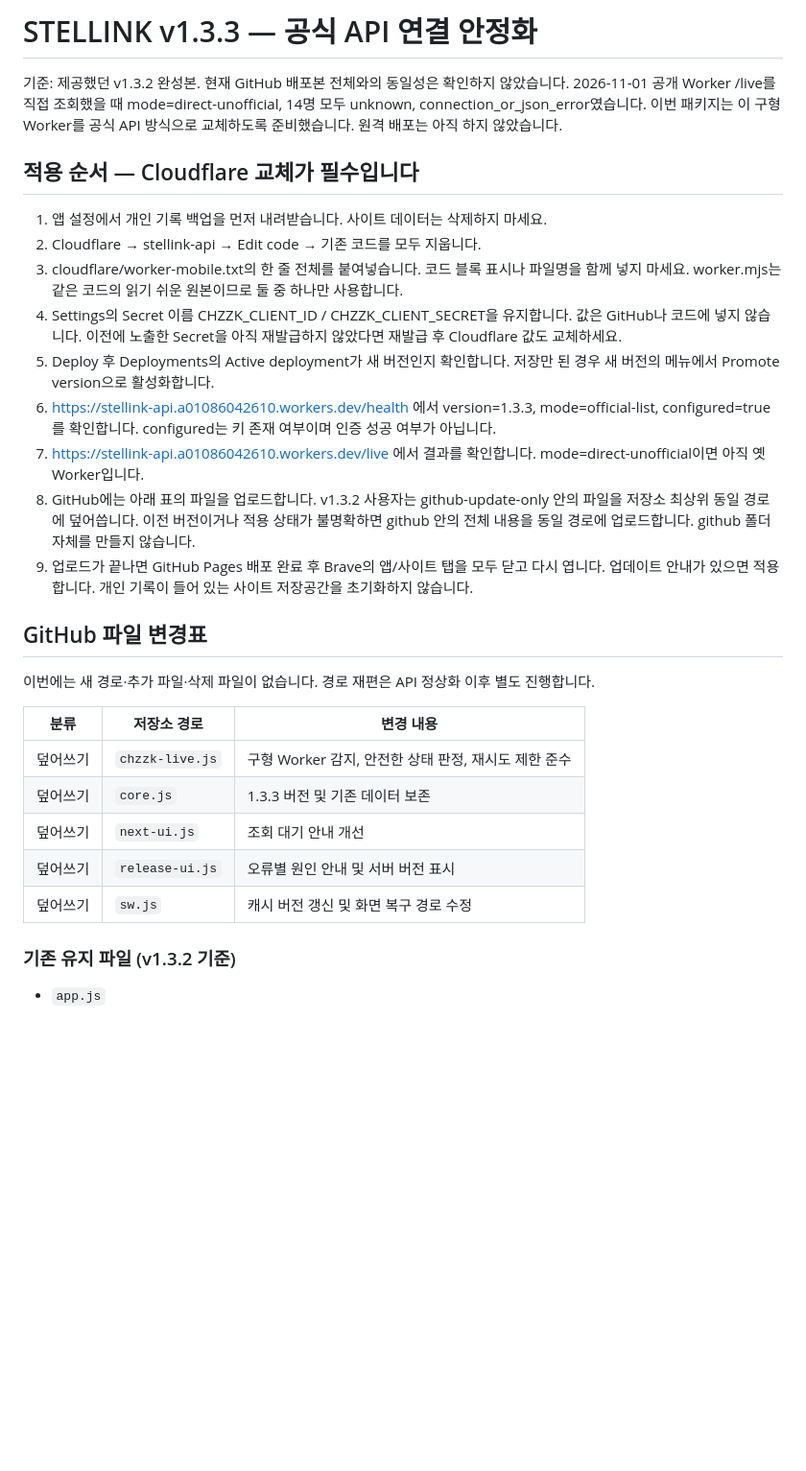
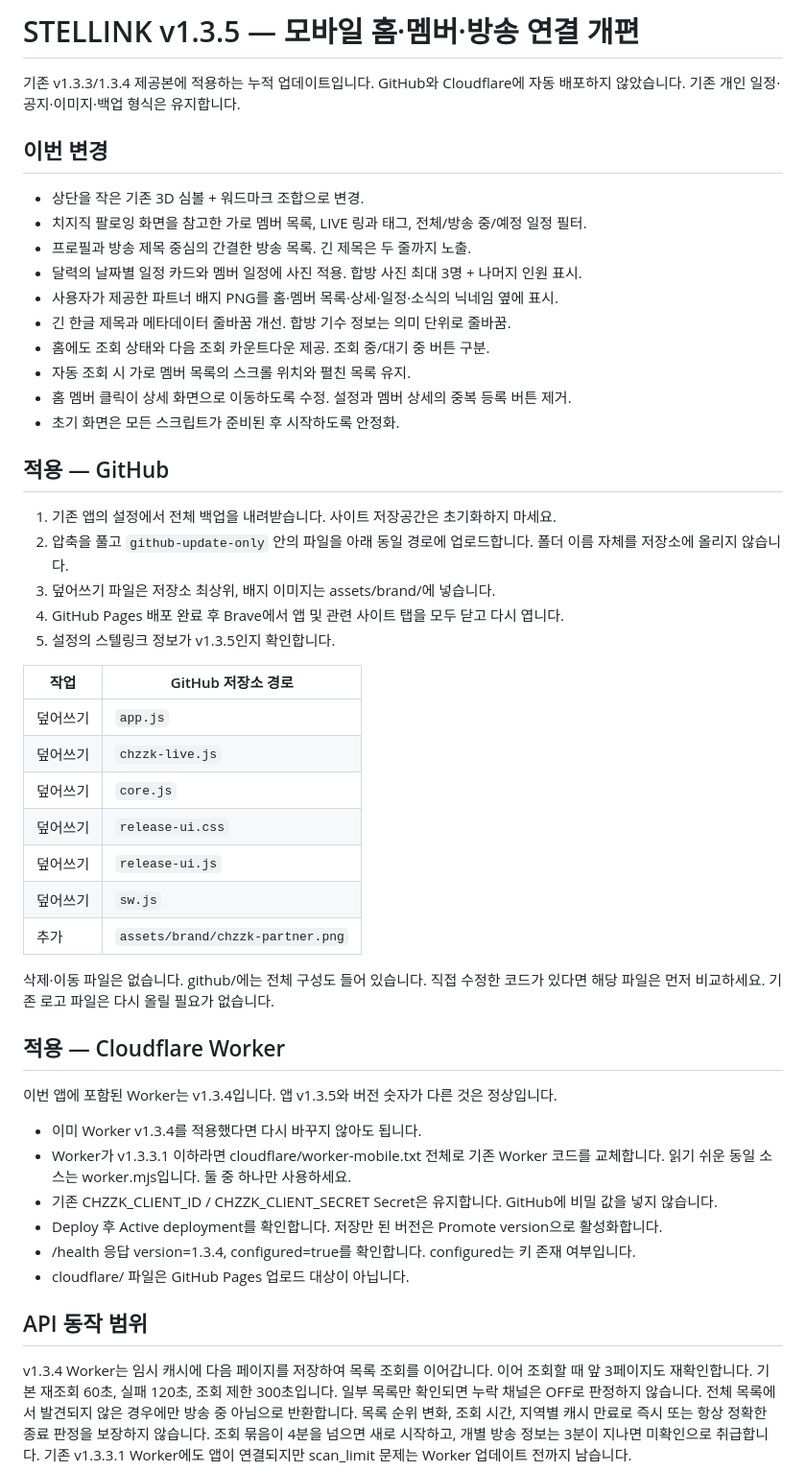
Before and after one commit to MY-STELLIVE/my-stellive.github.io, a Markdown page: README.md, the part around one of its changes. Shown at 96% size. Drawn GitHub-style; blank space fills up the shorter version.

```diff
--- a/README.md
+++ b/README.md
@@ -1,29 +1,49 @@
-# STELLINK v1.3.3 — 공식 API 연결 안정화
+# STELLINK v1.3.5 — 모바일 홈·멤버·방송 연결 개편
 
-기준: 제공했던 v1.3.2 완성본. 현재 GitHub 배포본 전체와의 동일성은 확인하지 않았습니다.
-2026-11-01 공개 Worker /live를 직접 조회했을 때 mode=direct-unofficial, 14명 모두 unknown, connection_or_json_error였습니다. 이번 패키지는 이 구형 Worker를 공식 API 방식으로 교체하도록 준비했습니다. 원격 배포는 아직 하지 않았습니다.
+기존 v1.3.3/1.3.4 제공본에 적용하는 누적 업데이트입니다. GitHub와 Cloudflare에 자동 배포하지 않았습니다. 기존 개인 일정·공지·이미지·백업 형식은 유지합니다.
 
-## 적용 순서 — Cloudflare 교체가 필수입니다
-1. 앱 설정에서 개인 기록 백업을 먼저 내려받습니다. 사이트 데이터는 삭제하지 마세요.
-2. Cloudflare → stellink-api → Edit code → 기존 코드를 모두 지웁니다.
-3. cloudflare/worker-mobile.txt의 한 줄 전체를 붙여넣습니다. 코드 블록 표시나 파일명을 함께 넣지 마세요. worker.mjs는 같은 코드의 읽기 쉬운 원본이므로 둘 중 하나만 사용합니다.
-4. Settings의 Secret 이름 CHZZK_CLIENT_ID / CHZZK_CLIENT_SECRET을 유지합니다. 값은 GitHub나 코드에 넣지 않습니다. 이전에 노출한 Secret을 아직 재발급하지 않았다면 재발급 후 Cloudflare 값도 교체하세요.
-5. Deploy 후 Deployments의 Active deployment가 새 버전인지 확인합니다. 저장만 된 경우 새 버전의 메뉴에서 Promote version으로 활성화합니다.
-6. https://stellink-api.a01086042610.workers.dev/health 에서 version=1.3.3, mode=official-list, configured=true를 확인합니다. configured는 키 존재 여부이며 인증 성공 여부가 아닙니다.
-7. https://stellink-api.a01086042610.workers.dev/live 에서 결과를 확인합니다. mode=direct-unofficial이면 아직 옛 Worker입니다.
-8. GitHub에는 아래 표의 파일을 업로드합니다. v1.3.2 사용자는 github-update-only 안의 파일을 저장소 최상위 동일 경로에 덮어씁니다. 이전 버전이거나 적용 상태가 불명확하면 github 안의 전체 내용을 동일 경로에 업로드합니다. github 폴더 자체를 만들지 않습니다.
-9. 업로드가 끝나면 GitHub Pages 배포 완료 후 Brave의 앱/사이트 탭을 모두 닫고 다시 엽니다. 업데이트 안내가 있으면 적용합니다. 개인 기록이 들어 있는 사이트 저장공간을 초기화하지 않습니다.
+## 이번 변경
+- 상단을 작은 기존 3D 심볼 + 워드마크 조합으로 변경.
+- 치지직 팔로잉 화면을 참고한 가로 멤버 목록, LIVE 링과 태그, 전체/방송 중/예정 일정 필터.
+- 프로필과 방송 제목 중심의 간결한 방송 목록. 긴 제목은 두 줄까지 노출.
+- 달력의 날짜별 일정 카드와 멤버 일정에 사진 적용. 합방 사진 최대 3명 + 나머지 인원 표시.
+- 사용자가 제공한 파트너 배지 PNG를 홈·멤버 목록·상세·일정·소식의 닉네임 옆에 표시.
+- 긴 한글 제목과 메타데이터 줄바꿈 개선. 합방 기수 정보는 의미 단위로 줄바꿈.
+- 홈에도 조회 상태와 다음 조회 카운트다운 제공. 조회 중/대기 중 버튼 구분.
+- 자동 조회 시 가로 멤버 목록의 스크롤 위치와 펼친 목록 유지.
+- 홈 멤버 클릭이 상세 화면으로 이동하도록 수정. 설정과 멤버 상세의 중복 등록 버튼 제거.
+- 초기 화면은 모든 스크립트가 준비된 후 시작하도록 안정화.
 
-## GitHub 파일 변경표
-이번에는 새 경로·추가 파일·삭제 파일이 없습니다. 경로 재편은 API 정상화 이후 별도 진행합니다.
+## 적용 — GitHub
+1. 기존 앱의 설정에서 전체 백업을 내려받습니다. 사이트 저장공간은 초기화하지 마세요.
+2. 압축을 풀고 `github-update-only` 안의 파일을 아래 동일 경로에 업로드합니다. 폴더 이름 자체를 저장소에 올리지 않습니다.
+3. 덮어쓰기 파일은 저장소 최상위, 배지 이미지는 assets/brand/에 넣습니다.
+4. GitHub Pages 배포 완료 후 Brave에서 앱 및 관련 사이트 탭을 모두 닫고 다시 엽니다.
+5. 설정의 스텔링크 정보가 v1.3.5인지 확인합니다.
 
-| 분류 | 저장소 경로 | 변경 내용 |
-|---|---|---|
-| 덮어쓰기 | `chzzk-live.js` | 구형 Worker 감지, 안전한 상태 판정, 재시도 제한 준수 |
-| 덮어쓰기 | `core.js` | 1.3.3 버전 및 기존 데이터 보존 |
-| 덮어쓰기 | `next-ui.js` | 조회 대기 안내 개선 |
-| 덮어쓰기 | `release-ui.js` | 오류별 원인 안내 및 서버 버전 표시 |
-| 덮어쓰기 | `sw.js` | 캐시 버전 갱신 및 화면 복구 경로 수정 |
+| 작업 | GitHub 저장소 경로 |
+|---|---|
+| 덮어쓰기 | `app.js` |
+| 덮어쓰기 | `chzzk-live.js` |
+| 덮어쓰기 | `core.js` |
+| 덮어쓰기 | `release-ui.css` |
+| 덮어쓰기 | `release-ui.js` |
+| 덮어쓰기 | `sw.js` |
+| 추가 | `assets/brand/chzzk-partner.png` |
 
-### 기존 유지 파일 (v1.3.2 기준)
-- `app.js`
+삭제·이동 파일은 없습니다. github/에는 전체 구성도 들어 있습니다. 직접 수정한 코드가 있다면 해당 파일은 먼저 비교하세요. 기존 로고 파일은 다시 올릴 필요가 없습니다.
+
+## 적용 — Cloudflare Worker
+이번 앱에 포함된 Worker는 v1.3.4입니다. 앱 v1.3.5와 버전 숫자가 다른 것은 정상입니다.
+- 이미 Worker v1.3.4를 적용했다면 다시 바꾸지 않아도 됩니다.
+- Worker가 v1.3.3.1 이하라면 cloudflare/worker-mobile.txt 전체로 기존 Worker 코드를 교체합니다. 읽기 쉬운 동일 소스는 worker.mjs입니다. 둘 중 하나만 사용하세요.
+- 기존 CHZZK_CLIENT_ID / CHZZK_CLIENT_SECRET Secret은 유지합니다. GitHub에 비밀 값을 넣지 않습니다.
+- Deploy 후 Active deployment를 확인합니다. 저장만 된 버전은 Promote version으로 활성화합니다.
+- /health 응답 version=1.3.4, configured=true를 확인합니다. configured는 키 존재 여부입니다.
+- cloudflare/ 파일은 GitHub Pages 업로드 대상이 아닙니다.
+
+## API 동작 범위
+v1.3.4 Worker는 임시 캐시에 다음 페이지를 저장하여 목록 조회를 이어갑니다. 이어 조회할 때 앞 3페이지도 재확인합니다. 기본 재조회 60초, 실패 120초, 조회 제한 300초입니다.
+일부 목록만 확인되면 누락 채널은 OFF로 판정하지 않습니다. 전체 목록에서 발견되지 않은 경우에만 방송 중 아님으로 반환합니다. 목록 순위 변화, 조회 시간, 지역별 캐시 만료로 즉시 또는 항상 정확한 종료 판정을 보장하지 않습니다. 조회 묶음이 4분을 넘으면 새로 시작하고, 개별 방송 정보는 3분이 지나면 미확인으로 취급합니다.
+기존 v1.3.3.1 Worker에도 앱이 연결되지만 scan_limit 문제는 Worker 업데이트 전까지 남습니다.
+
```
Also changed, not shown: other parts of README.md (+14 -34 lines).
